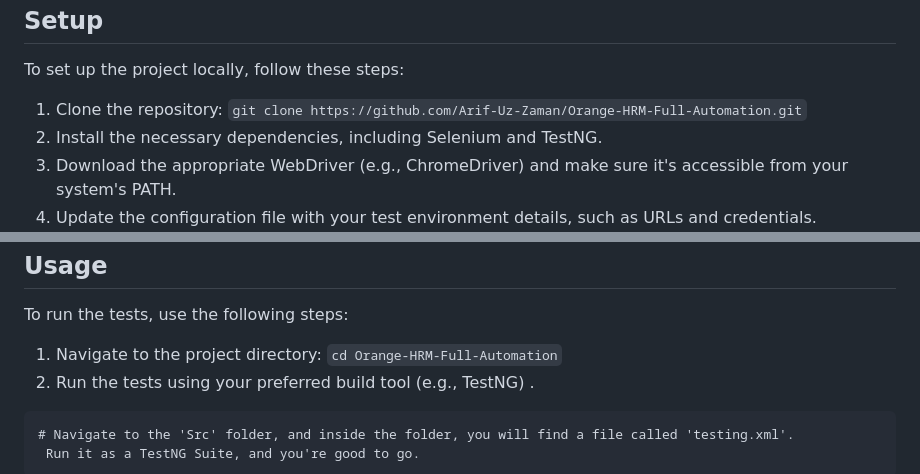
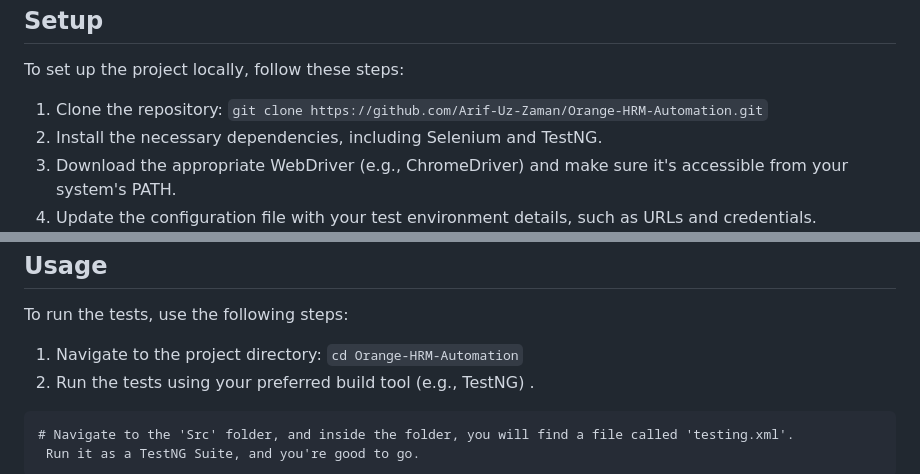
Before and after one commit to Arif-Uz-Zaman/Orange-HRM-Automation, a Markdown page: README.md, 2 parts joined by grey strips. Drawn GitHub-style.

```diff
--- a/README.md
+++ b/README.md
@@ -31,7 +31,7 @@
 <p>To set up the project locally, follow these steps:</p>
 
 <ol>
-    <li>Clone the repository: <code>git clone https://github.com/Arif-Uz-Zaman/Orange-HRM-Full-Automation.git</code></li>
+    <li>Clone the repository: <code>git clone https://github.com/Arif-Uz-Zaman/Orange-HRM-Automation.git</code></li>
     <li>Install the necessary dependencies, including Selenium and TestNG.</li>
     <li>Download the appropriate WebDriver (e.g., ChromeDriver) and make sure it's accessible from your system's PATH.</li>
     <li>Update the configuration file with your test environment details, such as URLs and credentials.</li>
@@ -116,7 +116,7 @@
 <p>To run the tests, use the following steps:</p>
 
 <ol>
-    <li>Navigate to the project directory: <code>cd Orange-HRM-Full-Automation</code></li>
+    <li>Navigate to the project directory: <code>cd Orange-HRM-Automation</code></li>
     <li>Run the tests using your preferred build tool (e.g., TestNG) .</li>
 </ol>
 
```
